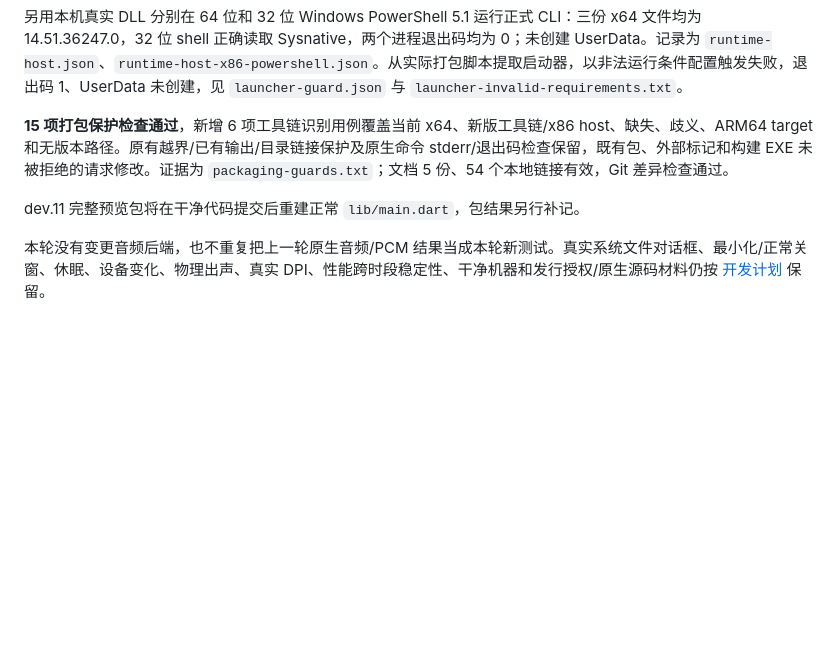
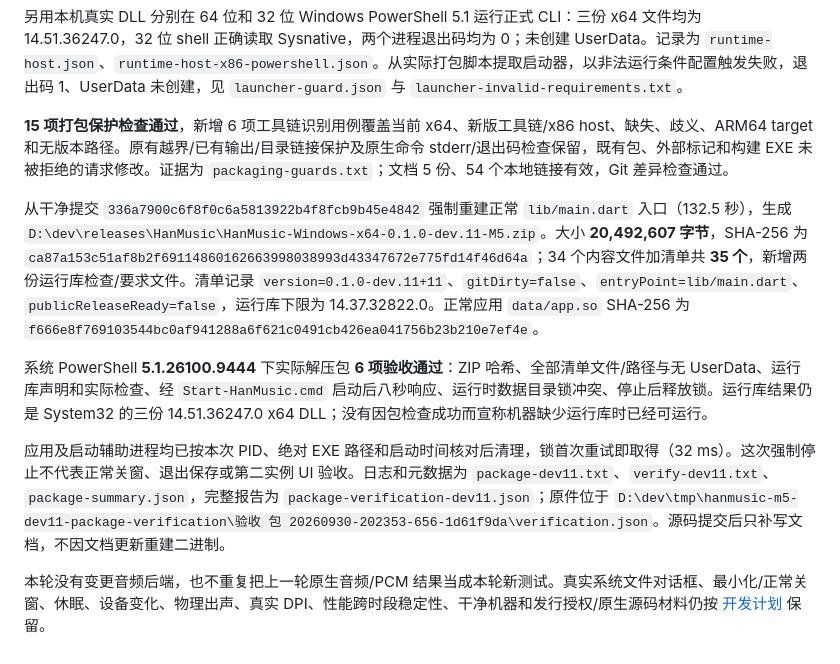
Before and after one commit to LiMuxing666/HanMusic, a Markdown page: doc/21-Windows-M5运行条件与错误布局.md, the part around the change. Drawn GitHub-style; blank space fills up the shorter version.

Commit message:
Record dev.11 runtime and preview verification

```diff
--- a/doc/21-Windows-M5运行条件与错误布局.md
+++ b/doc/21-Windows-M5运行条件与错误布局.md
@@ -38,6 +38,10 @@ JNI 另行核对：dev.10 的 `dartjni.dll` 普通导入 `jvm.dll`，Delay Impor
 
 **15 项打包保护检查通过**，新增 6 项工具链识别用例覆盖当前 x64、新版工具链/x86 host、缺失、歧义、ARM64 target 和无版本路径。原有越界/已有输出/目录链接保护及原生命令 stderr/退出码检查保留，既有包、外部标记和构建 EXE 未被拒绝的请求修改。证据为 `packaging-guards.txt`；文档 5 份、54 个本地链接有效，Git 差异检查通过。
 
-dev.11 完整预览包将在干净代码提交后重建正常 `lib/main.dart`，包结果另行补记。
+从干净提交 `336a7900c6f8f0c6a5813922b4f8fcb9b45e4842` 强制重建正常 `lib/main.dart` 入口（132.5 秒），生成 `D:\dev\releases\HanMusic\HanMusic-Windows-x64-0.1.0-dev.11-M5.zip`。大小 **20,492,607 字节**，SHA-256 为 `ca87a153c51af8b2f69114860162663998038993d43347672e775fd14f46d64a`；34 个内容文件加清单共 **35 个**，新增两份运行库检查/要求文件。清单记录 `version=0.1.0-dev.11+11`、`gitDirty=false`、`entryPoint=lib/main.dart`、`publicReleaseReady=false`，运行库下限为 14.37.32822.0。正常应用 `data/app.so` SHA-256 为 `f666e8f769103544bc0af941288a6f621c0491cb426ea041756b23b210e7ef4e`。
+
+系统 PowerShell **5.1.26100.9444** 下实际解压包 **6 项验收通过**：ZIP 哈希、全部清单文件/路径与无 UserData、运行库声明和实际检查、经 `Start-HanMusic.cmd` 启动后八秒响应、运行时数据目录锁冲突、停止后释放锁。运行库结果仍是 System32 的三份 14.51.36247.0 x64 DLL；没有因包检查成功而宣称机器缺少运行库时已经可运行。
+
+应用及启动辅助进程均已按本次 PID、绝对 EXE 路径和启动时间核对后清理，锁首次重试即取得（32 ms）。这次强制停止不代表正常关窗、退出保存或第二实例 UI 验收。日志和元数据为 `package-dev11.txt`、`verify-dev11.txt`、`package-summary.json`，完整报告为 `package-verification-dev11.json`；原件位于 `D:\dev\tmp\hanmusic-m5-dev11-package-verification\验收 包 20260930-202353-656-1d61f9da\verification.json`。源码提交后只补写文档，不因文档更新重建二进制。
 
 本轮没有变更音频后端，也不重复把上一轮原生音频/PCM 结果当成本轮新测试。真实系统文件对话框、最小化/正常关窗、休眠、设备变化、物理出声、真实 DPI、性能跨时段稳定性、干净机器和发行授权/原生源码材料仍按 [开发计划](./05-Windows版本开发计划.md) 保留。
```
Also changed, not shown: doc/05-Windows版本开发计划.md (+2 -2 lines).
